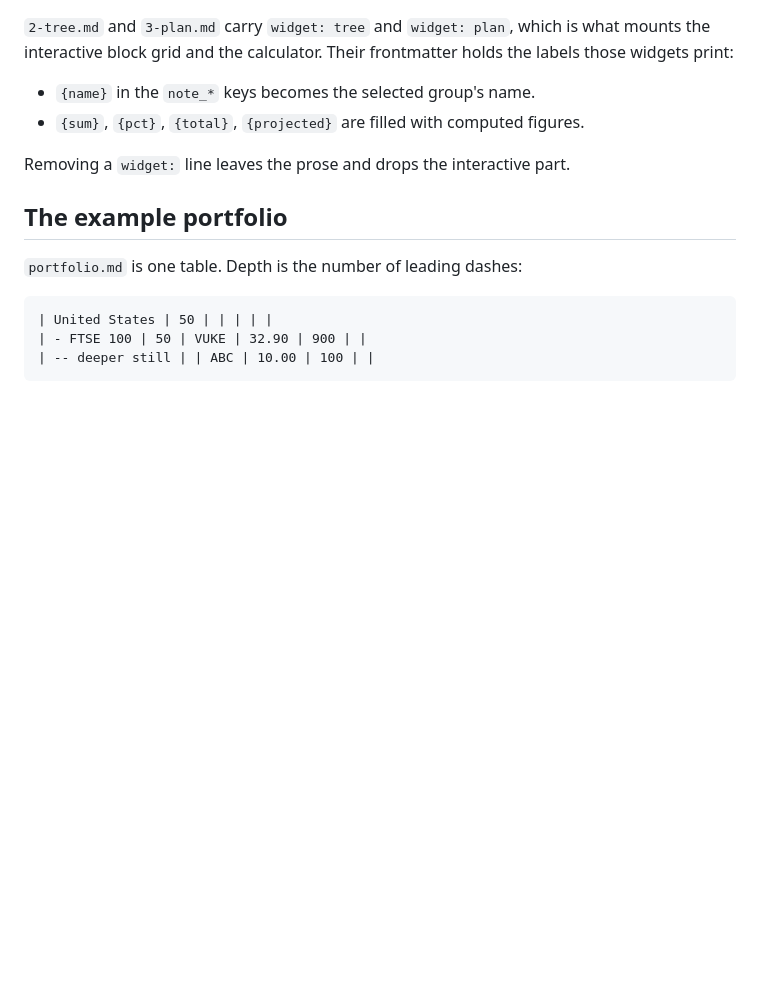
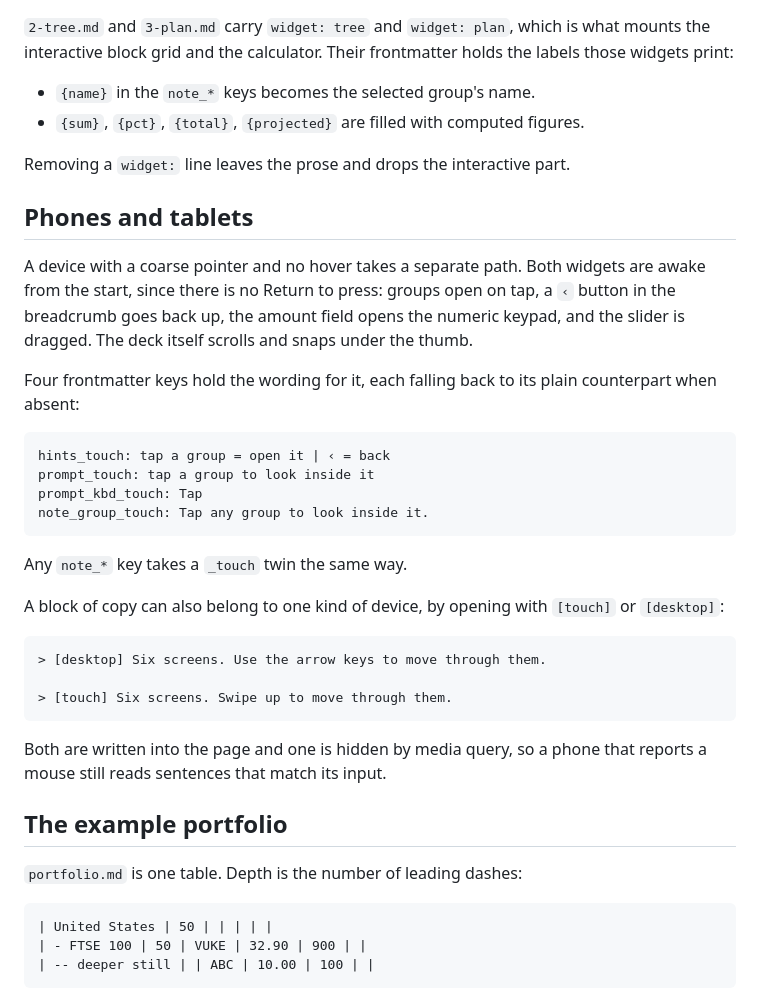
Before and after one commit to brunocbreis/cola, a Markdown page: README.md, the part around the change. Drawn GitHub-style; blank space fills up the shorter version.

````diff
--- a/README.md
+++ b/README.md
@@ -80,6 +80,37 @@ holds the labels those widgets print:
 
 Removing a `widget:` line leaves the prose and drops the interactive part.
 
+## Phones and tablets
+
+A device with a coarse pointer and no hover takes a separate path. Both widgets are
+awake from the start, since there is no Return to press: groups open on tap, a `‹`
+button in the breadcrumb goes back up, the amount field opens the numeric keypad, and
+the slider is dragged. The deck itself scrolls and snaps under the thumb.
+
+Four frontmatter keys hold the wording for it, each falling back to its plain
+counterpart when absent:
+
+```markdown
+hints_touch: tap a group = open it | ‹ = back
+prompt_touch: tap a group to look inside it
+prompt_kbd_touch: Tap
+note_group_touch: Tap any group to look inside it.
+```
+
+Any `note_*` key takes a `_touch` twin the same way.
+
+A block of copy can also belong to one kind of device, by opening with `[touch]` or
+`[desktop]`:
+
+```markdown
+> [desktop] Six screens. Use the arrow keys to move through them.
+
+> [touch] Six screens. Swipe up to move through them.
+```
+
+Both are written into the page and one is hidden by media query, so a phone that
+reports a mouse still reads sentences that match its input.
+
 ## The example portfolio
 
 `portfolio.md` is one table. Depth is the number of leading dashes:
````
Also changed, not shown: CHANGELOG.md (added, +28 -0 lines).
